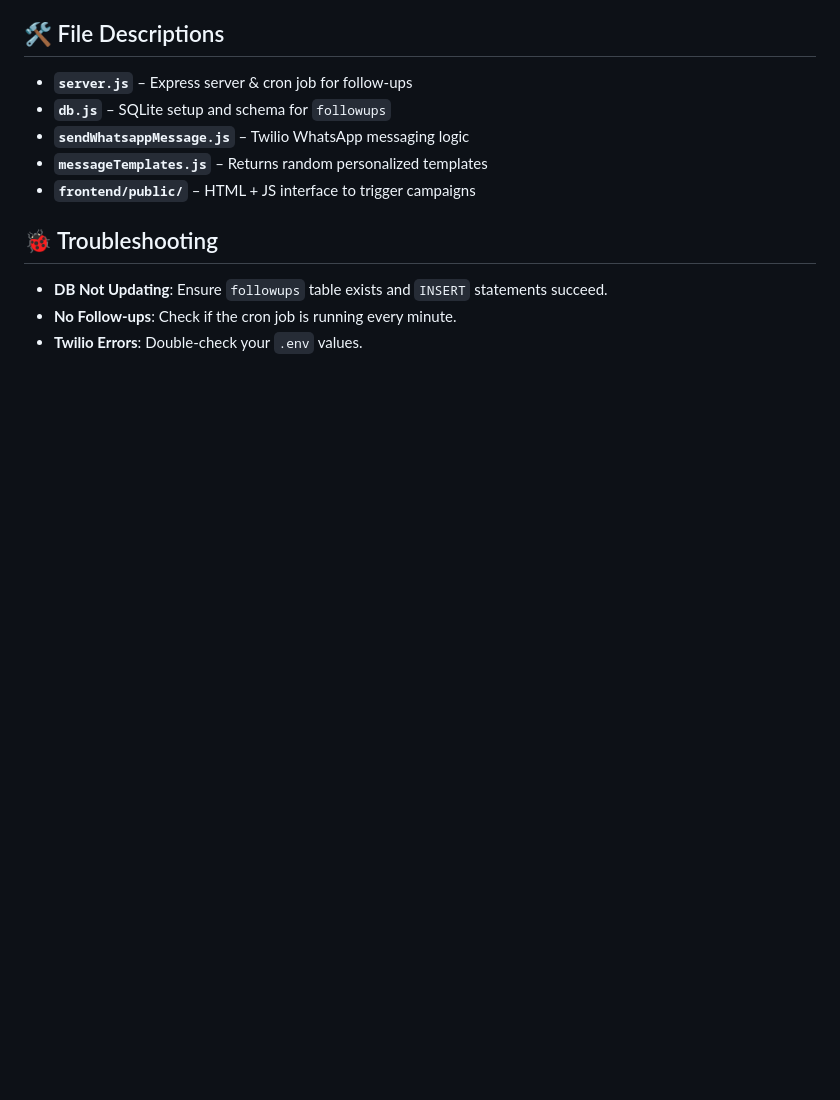
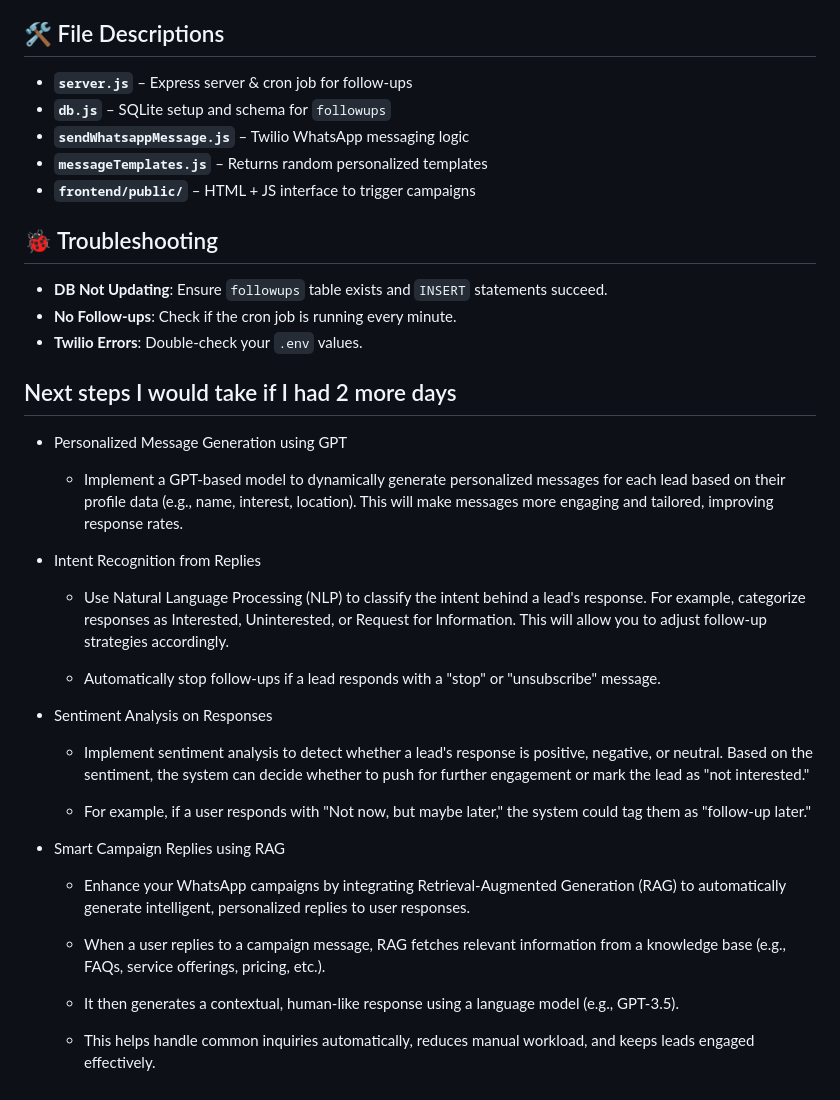
Before and after one commit to JainAnush/Whatsapp-automation, a Markdown page: readme.md, the part around the change. Drawn GitHub-style; blank space fills up the shorter version.

```diff
--- a/readme.md
+++ b/readme.md
@@ -116,3 +116,31 @@ The frontend runs on `http://localhost:5500`.
 - **DB Not Updating**: Ensure `followups` table exists and `INSERT` statements succeed.
 - **No Follow-ups**: Check if the cron job is running every minute.
 - **Twilio Errors**: Double-check your `.env` values.
+
+## Next steps I would take if I had 2 more days
+
+- Personalized Message Generation using GPT
+
+  - Implement a GPT-based model to dynamically generate personalized messages for each lead based on their profile data (e.g., name, interest, location). This will make messages more engaging and tailored, improving response rates.
+
+- Intent Recognition from Replies
+
+  - Use Natural Language Processing (NLP) to classify the intent behind a lead's response. For example, categorize responses as Interested, Uninterested, or Request for Information. This will allow you to adjust follow-up strategies accordingly.
+
+  - Automatically stop follow-ups if a lead responds with a "stop" or "unsubscribe" message.
+
+- Sentiment Analysis on Responses
+
+  - Implement sentiment analysis to detect whether a lead's response is positive, negative, or neutral. Based on the sentiment, the system can decide whether to push for further engagement or mark the lead as "not interested."
+
+  - For example, if a user responds with "Not now, but maybe later," the system could tag them as "follow-up later."
+
+- Smart Campaign Replies using RAG
+
+  - Enhance your WhatsApp campaigns by integrating Retrieval-Augmented Generation (RAG) to automatically generate intelligent, personalized replies to user responses.
+
+  - When a user replies to a campaign message, RAG fetches relevant information from a knowledge base (e.g., FAQs, service offerings, pricing, etc.).
+
+  - It then generates a contextual, human-like response using a language model (e.g., GPT-3.5).
+
+  - This helps handle common inquiries automatically, reduces manual workload, and keeps leads engaged effectively.
```
